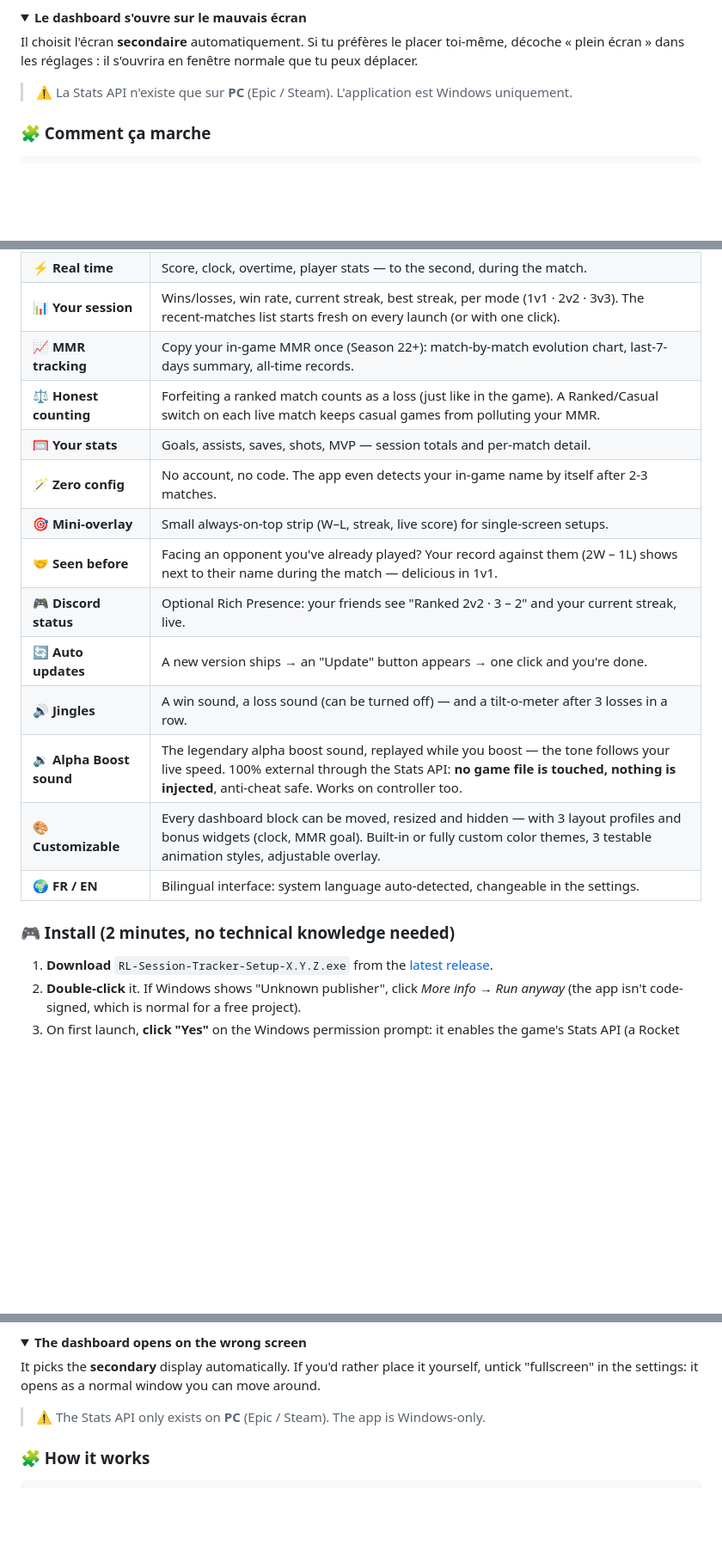
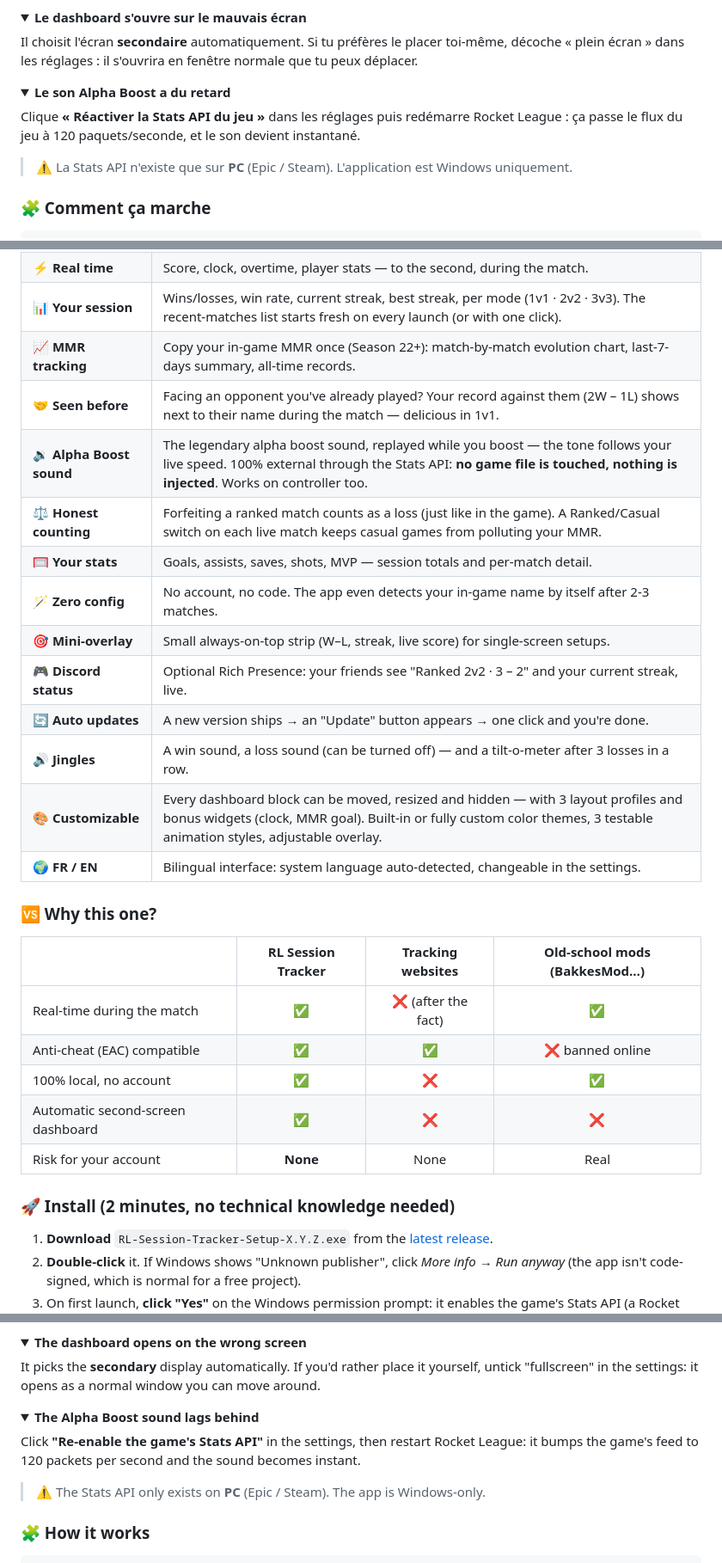
Before and after one commit to mateo-brl/rl-session-tracker, a Markdown page: README.md, 3 parts joined by grey strips. Shown: that part at 86% size. GitHub-like rendering; folded sections open; blank space fills up the shorter version.

```diff
--- a/README.md
+++ b/README.md
@@ -125,6 +152,14 @@ toi-même, décoche « plein écran » dans les réglages : il s'ouvrira en fen
 normale que tu peux déplacer.
 </details>
 
+<details>
+<summary><b>Le son Alpha Boost a du retard</b></summary>
+
+Clique **« Réactiver la Stats API du jeu »** dans les réglages puis redémarre
+Rocket League : ça passe le flux du jeu à 120 paquets/seconde, et le son
+devient instantané.
+</details>
+
 > ⚠️ La Stats API n'existe que sur **PC** (Epic / Steam). L'application est
 > Windows uniquement.
 
@@ -263,19 +311,29 @@ screen that opens by itself when you launch the game.
 | ⚡ **Real time** | Score, clock, overtime, player stats — to the second, during the match. |
 | 📊 **Your session** | Wins/losses, win rate, current streak, best streak, per mode (1v1 · 2v2 · 3v3). The recent-matches list starts fresh on every launch (or with one click). |
 | 📈 **MMR tracking** | Copy your in-game MMR once (Season 22+): match-by-match evolution chart, last-7-days summary, all-time records. |
+| 🤝 **Seen before** | Facing an opponent you've already played? Your record against them (2W – 1L) shows next to their name during the match — delicious in 1v1. |
+| 🔉 **Alpha Boost sound** | The legendary alpha boost sound, replayed while you boost — the tone follows your live speed. 100% external through the Stats API: **no game file is touched, nothing is injected**. Works on controller too. |
 | ⚖️ **Honest counting** | Forfeiting a ranked match counts as a loss (just like in the game). A Ranked/Casual switch on each live match keeps casual games from polluting your MMR. |
 | 🥅 **Your stats** | Goals, assists, saves, shots, MVP — session totals and per-match detail. |
 | 🪄 **Zero config** | No account, no code. The app even detects your in-game name by itself after 2-3 matches. |
 | 🎯 **Mini-overlay** | Small always-on-top strip (W–L, streak, live score) for single-screen setups. |
-| 🤝 **Seen before** | Facing an opponent you've already played? Your record against them (2W – 1L) shows next to their name during the match — delicious in 1v1. |
 | 🎮 **Discord status** | Optional Rich Presence: your friends see "Ranked 2v2 · 3 – 2" and your current streak, live. |
 | 🔄 **Auto updates** | A new version ships → an "Update" button appears → one click and you're done. |
 | 🔊 **Jingles** | A win sound, a loss sound (can be turned off) — and a tilt-o-meter after 3 losses in a row. |
-| 🔉 **Alpha Boost sound** | The legendary alpha boost sound, replayed while you boost — the tone follows your live speed. 100% external through the Stats API: **no game file is touched, nothing is injected**, anti-cheat safe. Works on controller too. |
 | 🎨 **Customizable** | Every dashboard block can be moved, resized and hidden — with 3 layout profiles and bonus widgets (clock, MMR goal). Built-in or fully custom color themes, 3 testable animation styles, adjustable overlay. |
 | 🌍 **FR / EN** | Bilingual interface: system language auto-detected, changeable in the settings. |
 
-### 🎮 Install (2 minutes, no technical knowledge needed)
+### 🆚 Why this one?
+
+| | RL Session Tracker | Tracking websites | Old-school mods (BakkesMod…) |
+|---|:---:|:---:|:---:|
+| Real-time during the match | ✅ | ❌ (after the fact) | ✅ |
+| Anti-cheat (EAC) compatible | ✅ | ✅ | ❌ banned online |
+| 100% local, no account | ✅ | ❌ | ✅ |
+| Automatic second-screen dashboard | ✅ | ❌ | ❌ |
+| Risk for your account | **None** | None | Real |
+
+### 🚀 Install (2 minutes, no technical knowledge needed)
 
 1. **Download** `RL-Session-Tracker-Setup-X.Y.Z.exe` from the
    [latest release](https://github.com/mateo-brl/rl-session-tracker/releases/latest).
@@ -339,6 +397,14 @@ yourself, untick "fullscreen" in the settings: it opens as a normal window
 you can move around.
 </details>
 
+<details>
+<summary><b>The Alpha Boost sound lags behind</b></summary>
+
+Click **"Re-enable the game's Stats API"** in the settings, then restart
+Rocket League: it bumps the game's feed to 120 packets per second and the
+sound becomes instant.
+</details>
+
 > ⚠️ The Stats API only exists on **PC** (Epic / Steam). The app is
 > Windows-only.
 
```
Also changed, not shown: other parts of README.md (+80 -28 lines), docs/logo.png (added).
